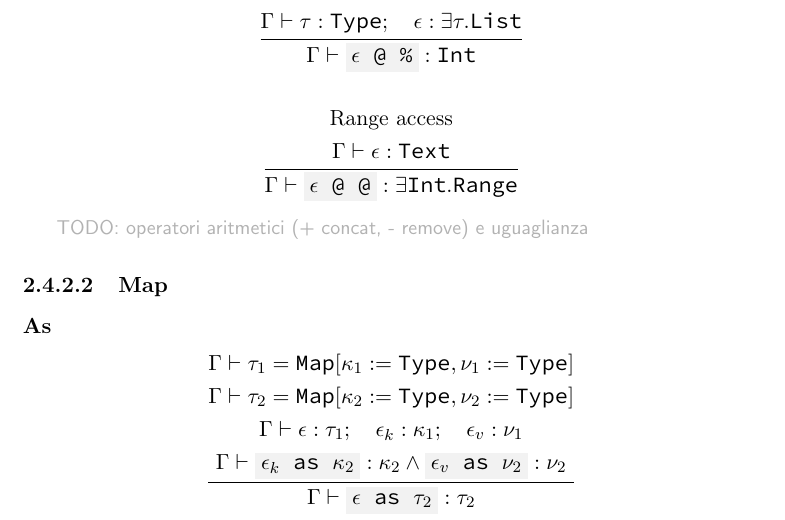
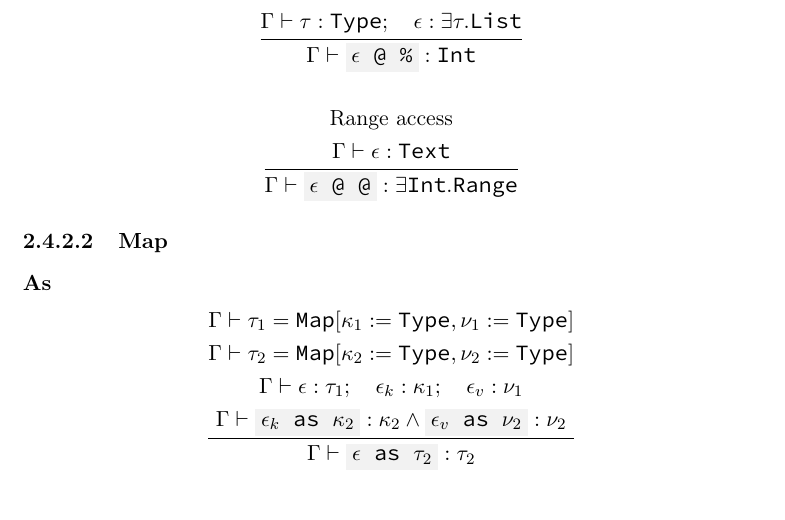
Before and after one commit to simonvic/GioviSpecs_tex, a LaTeX document (giovi_manual.tex): part of page 34 of 57, cut so that both start at the same text. Compiled offline with pdfLaTeX.

Commit message:
docs: comment

```diff
--- a/giovi_manual.tex
+++ b/giovi_manual.tex
@@ -1944,8 +1944,6 @@ $\tau_1$).
 	}
 \]
 
-\comment{TODO: operatori aritmetici (+ concat, - remove) e uguaglianza}
-
 \subsubsection{Map}
 
 \paragraph{As}
```
